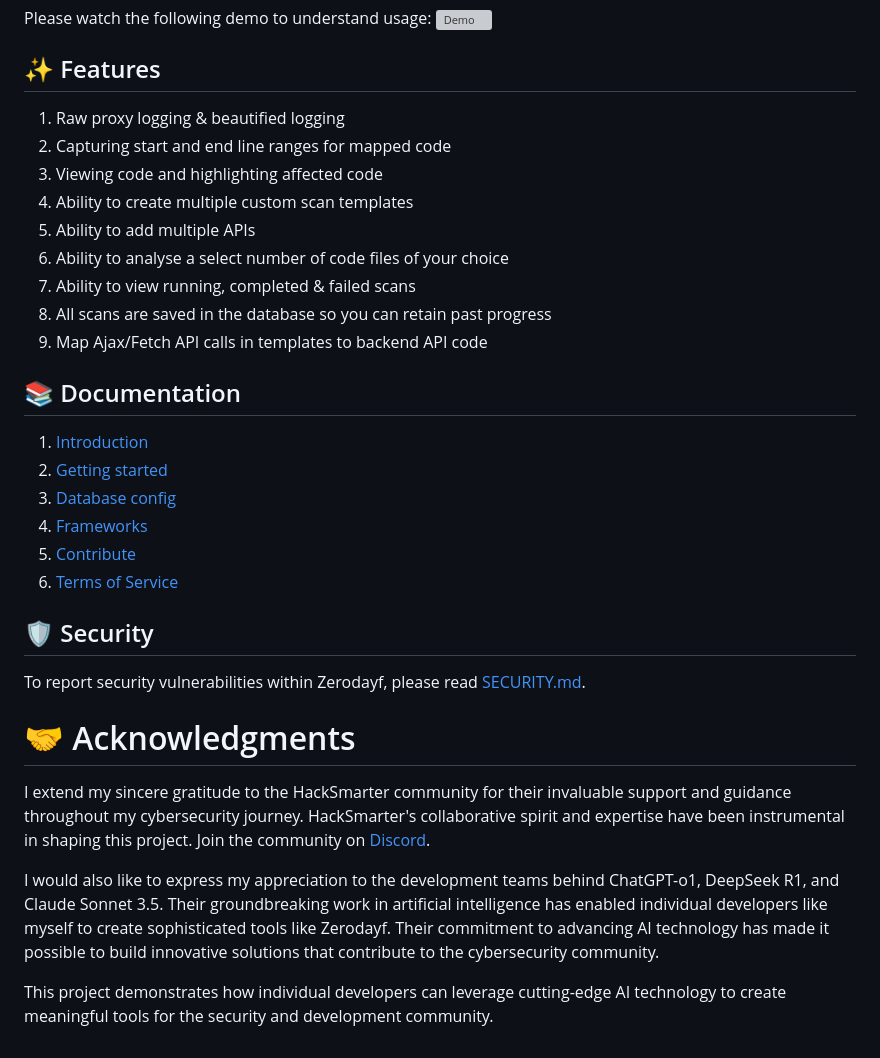
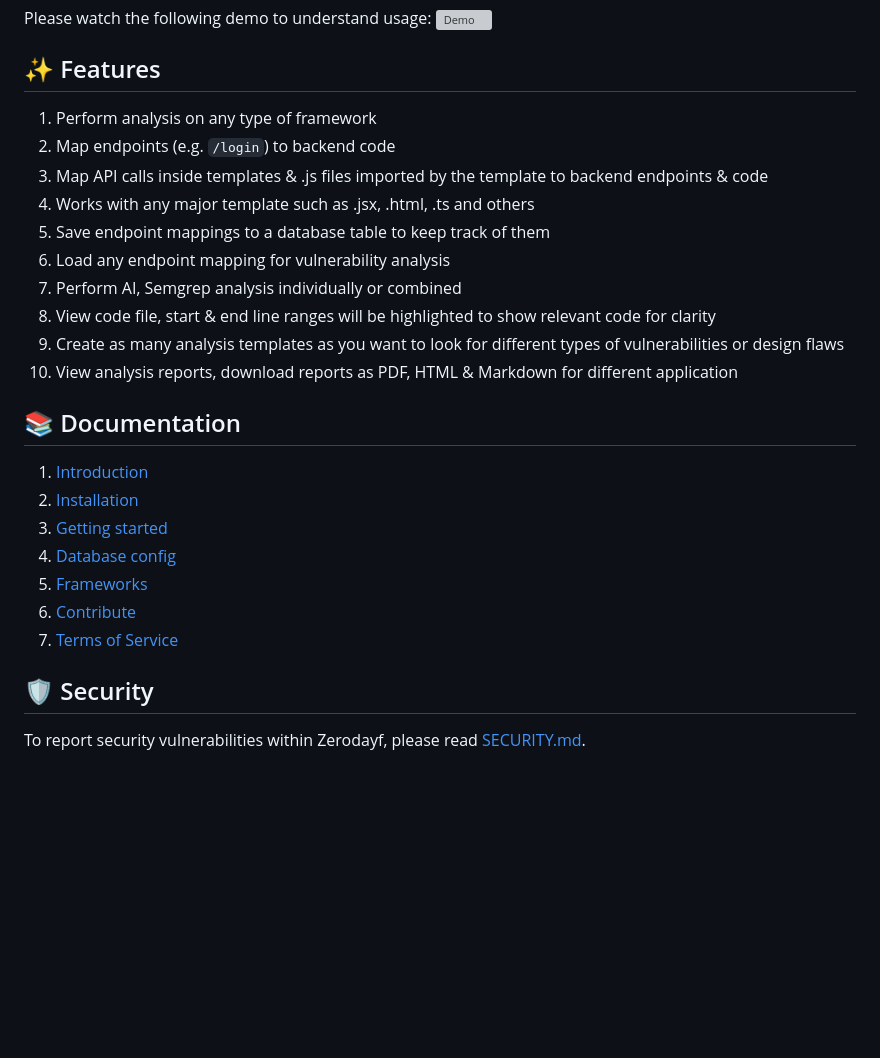
Before and after one commit to 0xHamy/zerodayf, a Markdown page: README.md, the part around the change. GitHub-like rendering; blank space fills up the shorter version; grey boxes are pictures that could not be loaded.

```diff
--- a/README.md
+++ b/README.md
@@ -37,33 +37,27 @@ Please watch the following demo to understand usage:
 ![Demo](./app/docs/zerodayf-demo.gif)
 
 ## ✨ Features
-1. Raw proxy logging & beautified logging
-2. Capturing start and end line ranges for mapped code
-3. Viewing code and highlighting affected code
-4. Ability to create multiple custom scan templates
-5. Ability to add multiple APIs
-6. Ability to analyse a select number of code files of your choice
-7. Ability to view running, completed & failed scans
-8. All scans are saved in the database so you can retain past progress
-9. Map Ajax/Fetch API calls in templates to backend API code
+1. Perform analysis on any type of framework
+2. Map endpoints (e.g. `/login`) to backend code
+3. Map API calls inside templates & .js files imported by the template to backend endpoints & code
+4. Works with any major template such as .jsx, .html, .ts and others
+5. Save endpoint mappings to a database table to keep track of them
+6. Load any endpoint mapping for vulnerability analysis
+7. Perform AI, Semgrep analysis individually or combined
+8. View code file, start & end line ranges will be highlighted to show relevant code for clarity
+9. Create as many analysis templates as you want to look for different types of vulnerabilities or design flaws
+10. View analysis reports, download reports as PDF, HTML & Markdown for different application
 
 
 
 ## 📚 Documentation
 1. [Introduction](./app/docs/1_intro.md)
-2. [Getting started](./app/docs/2_getting_started.md)
-3. [Database config](./app/docs/3_database_config.md)
-4. [Frameworks](./app/docs/4_frameworks.md)
-5. [Contribute](./app/docs/6_contribute.md)
-6. [Terms of Service](./app/docs/7_terms_of_service.md)
+2. [Installation](./app/docs/2_installation.md)
+3. [Getting started](./app/docs/3_getting_started.md)
+4. [Database config](./app/docs/4_database_config.md)
+5. [Frameworks](./app/docs/5_frameworks.md)
+6. [Contribute](./app/docs/6_contribute.md)
+7. [Terms of Service](./app/docs/7_terms_of_service.md)
 
 ## 🛡️ Security
 To report security vulnerabilities within Zerodayf, please read [SECURITY.md](./SECURITY.md).
-
-
-# 🤝 Acknowledgments
-I extend my sincere gratitude to the HackSmarter community for their invaluable support and guidance throughout my cybersecurity journey. HackSmarter's collaborative spirit and expertise have been instrumental in shaping this project. Join the community on [Discord](https://discord.gg/HYAFwSSu7f).
-
-I would also like to express my appreciation to the development teams behind ChatGPT-o1, DeepSeek R1, and Claude Sonnet 3.5. Their groundbreaking work in artificial intelligence has enabled individual developers like myself to create sophisticated tools like Zerodayf. Their commitment to advancing AI technology has made it possible to build innovative solutions that contribute to the cybersecurity community.
-
-This project demonstrates how individual developers can leverage cutting-edge AI technology to create meaningful tools for the security and development community.
```
Also changed, not shown: app/docs/1_intro.md (+0 -11 lines).
